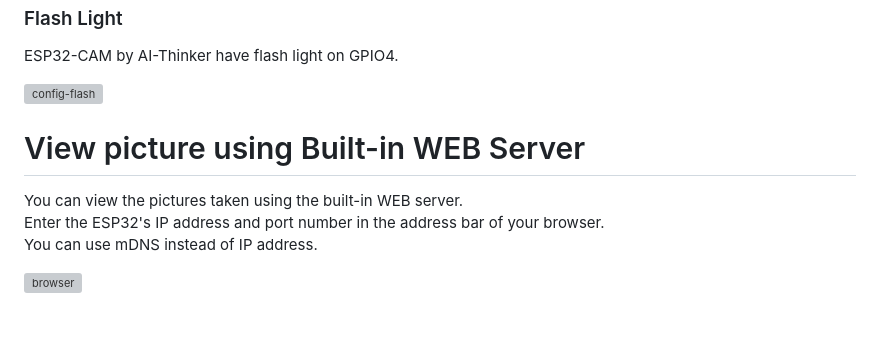
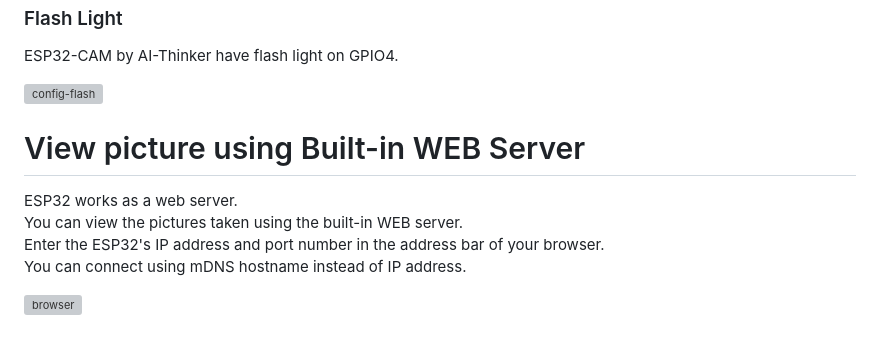
Before and after one commit to nopnop2002/esp-idf-http-camera, a Markdown page: README.md, the part around the change. Rendered like a GitHub page; grey boxes are pictures that could not be loaded.

```diff
--- a/README.md
+++ b/README.md
@@ -174,8 +174,9 @@ ESP32-CAM by AI-Thinker have flash light on GPIO4.
 
 
 # View picture using Built-in WEB Server
+ESP32 works as a web server.
 You can view the pictures taken using the built-in WEB server.
 Enter the ESP32's IP address and port number in the address bar of your browser.
-You can use mDNS instead of IP address.
+You can connect using mDNS hostname instead of IP address.
 
 ![browser](https://user-images.githubusercontent.com/6020549/124227364-837a7880-db45-11eb-9d8b-fa15c676adac.jpg)
```
